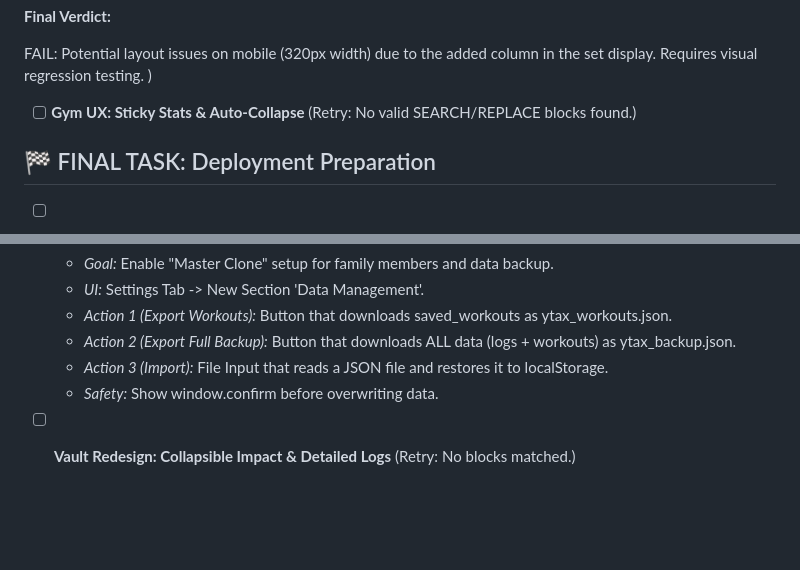
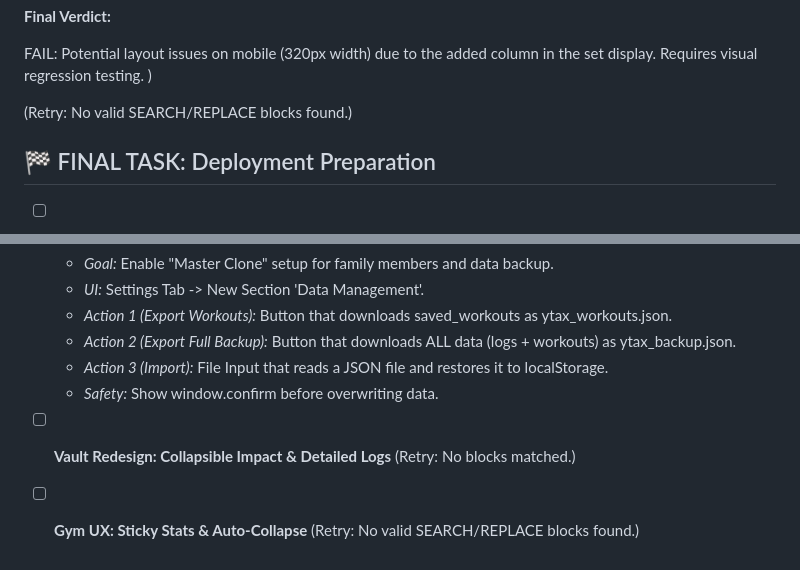
Before and after one commit to bureksirovic-web/tytax-autonomous, a Markdown page: BACKLOG.md, 2 parts joined by grey strips. Rendered like a GitHub page; blank space fills up the shorter version.

Commit message:
fix: skip stuck task Gym UX: Sticky Stats & Auto-Collapse

```diff
--- a/BACKLOG.md
+++ b/BACKLOG.md
@@ -72,7 +72,7 @@ Based on the provided diff, I cannot definitively say whether this fix is perfec
 FAIL: Potential layout issues on mobile (320px width) due to the added column in the set display. Requires visual regression testing.
 )
 
-- [ ] **Gym UX: Sticky Stats & Auto-Collapse** (Retry: No valid SEARCH/REPLACE blocks found.)
+ (Retry: No valid SEARCH/REPLACE blocks found.)
 ## 🏁 FINAL TASK: Deployment Preparation
 
 - [ ] **Implement Profile Import/Export (JSON)**
@@ -84,3 +84,5 @@ FAIL: Potential layout issues on mobile (320px width) due to the added column in
     - *Safety:* Show window.confirm before overwriting data.
 
 - [ ] **Vault Redesign: Collapsible Impact & Detailed Logs** (Retry: No blocks matched.)
+
+- [ ] **Gym UX: Sticky Stats & Auto-Collapse** (Retry: No valid SEARCH/REPLACE blocks found.)
```
